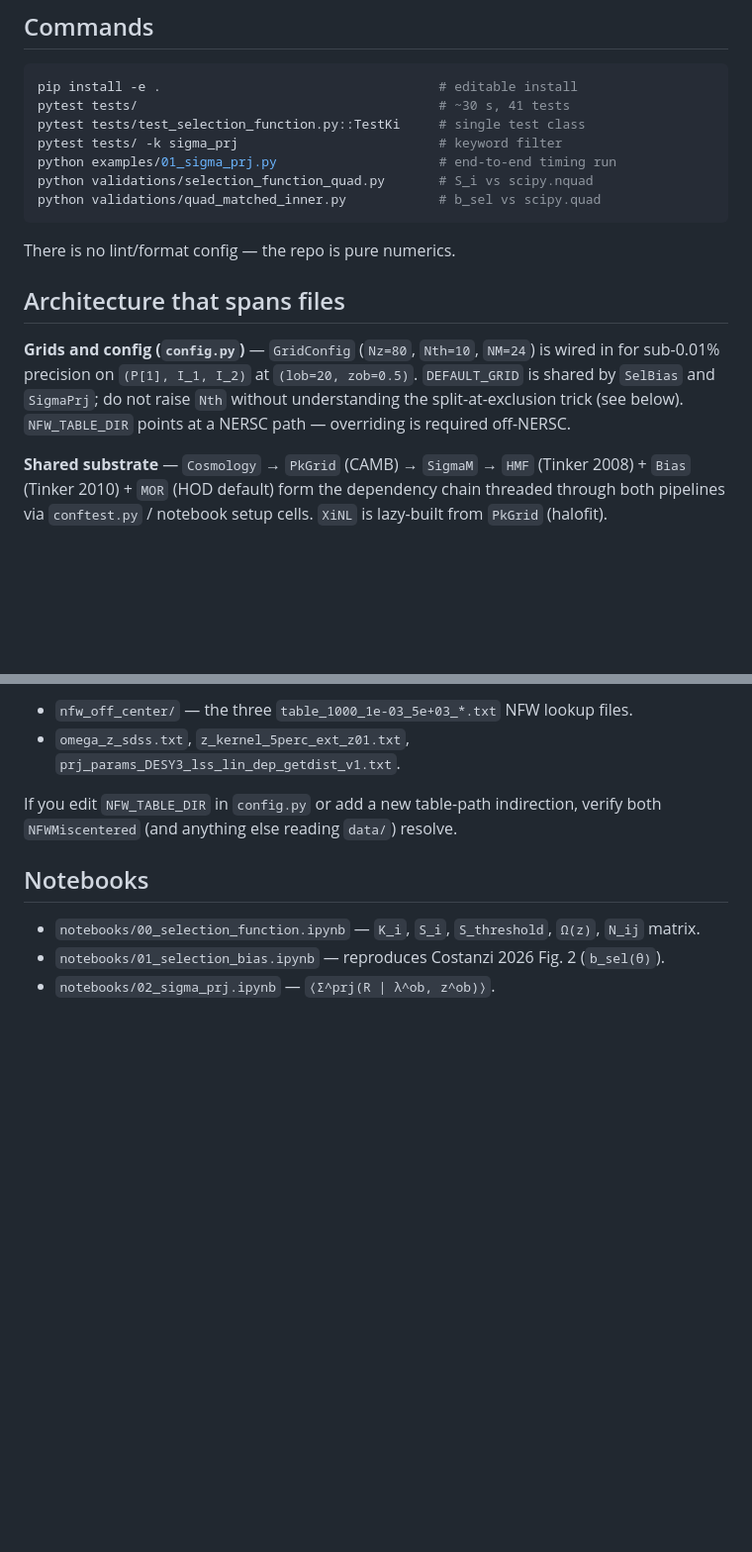
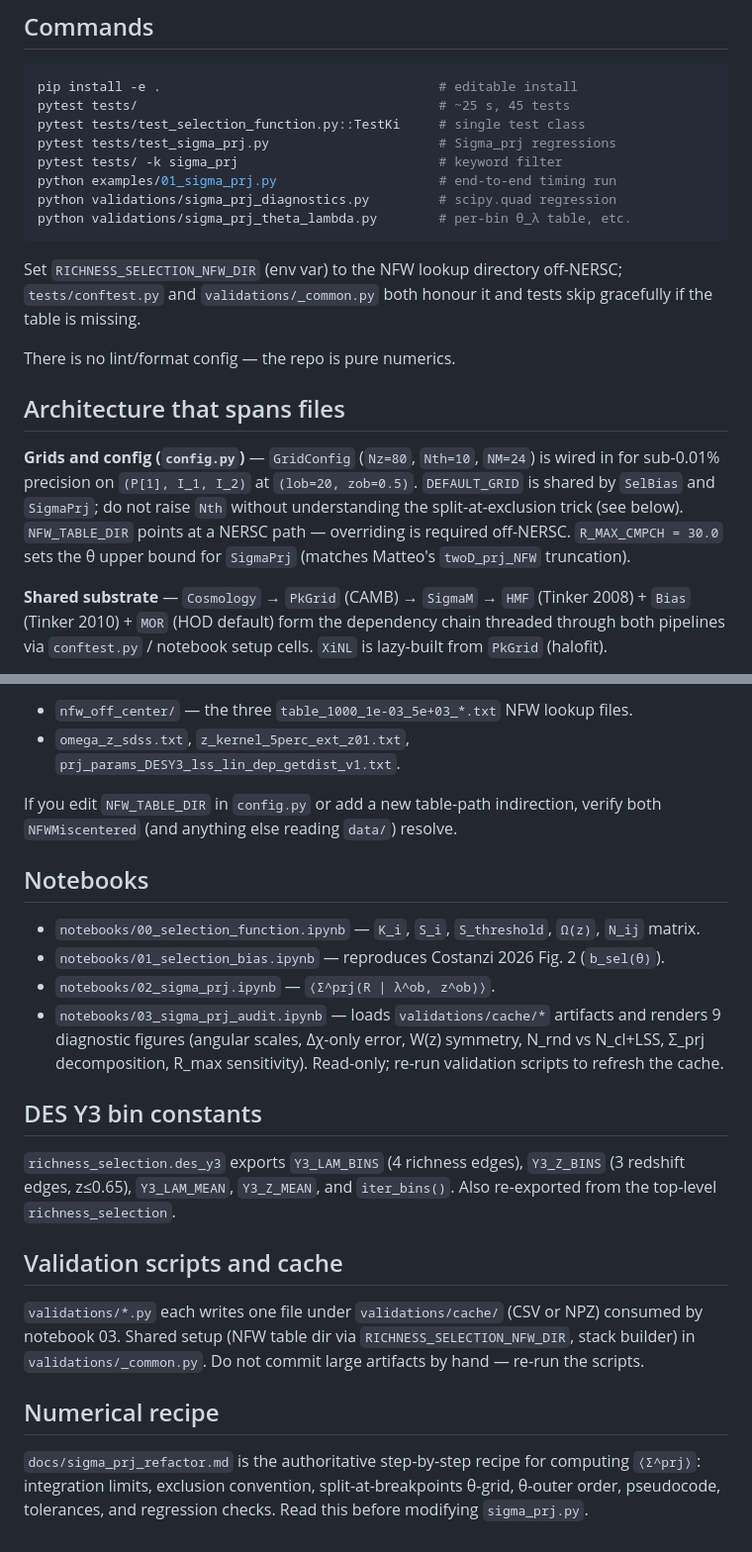
Before and after one commit to estevesjh/RichnessSelection, a Markdown page: CLAUDE.md, 2 parts joined by grey strips. Shown at 99% size. Drawn GitHub-style; blank space fills up the shorter version.

Commit message:
Update CLAUDE.md for Sigma_prj refactor
Stale in three places after the rewrite: test count (41 -> 45), the
SigmaPrj __call__ description (old split-at-theta_R only, new
theta-outer + rnd/cl split + default returns cl), and missing
pointers to notebook 03, the des_y3 constants, the validations/cache
convention, and docs/sigma_prj_refactor.md as the recipe.

````diff
--- a/CLAUDE.md
+++ b/CLAUDE.md
@@ -15,19 +15,24 @@ The two pipelines share cosmology, the HMF, bias, and MOR layers but are otherwi
 
 ```bash
 pip install -e .                                    # editable install
-pytest tests/                                       # ~30 s, 41 tests
+pytest tests/                                       # ~25 s, 45 tests
 pytest tests/test_selection_function.py::TestKi     # single test class
+pytest tests/test_sigma_prj.py                      # Sigma_prj regressions
 pytest tests/ -k sigma_prj                          # keyword filter
 python examples/01_sigma_prj.py                     # end-to-end timing run
-python validations/selection_function_quad.py       # S_i vs scipy.nquad
-python validations/quad_matched_inner.py            # b_sel vs scipy.quad
+python validations/sigma_prj_diagnostics.py         # scipy.quad regression
+python validations/sigma_prj_theta_lambda.py        # per-bin θ_λ table, etc.
 ```
+
+Set `RICHNESS_SELECTION_NFW_DIR` (env var) to the NFW lookup directory
+off-NERSC; `tests/conftest.py` and `validations/_common.py` both honour
+it and tests skip gracefully if the table is missing.
 
 There is no lint/format config — the repo is pure numerics.
 
 ## Architecture that spans files
 
-**Grids and config (`config.py`)** — `GridConfig` (`Nz=80`, `Nth=10`, `NM=24`) is wired in for sub-0.01% precision on `(P[1], I_1, I_2)` at `(lob=20, zob=0.5)`. `DEFAULT_GRID` is shared by `SelBias` and `SigmaPrj`; do not raise `Nth` without understanding the split-at-exclusion trick (see below). `NFW_TABLE_DIR` points at a NERSC path — overriding is required off-NERSC.
+**Grids and config (`config.py`)** — `GridConfig` (`Nz=80`, `Nth=10`, `NM=24`) is wired in for sub-0.01% precision on `(P[1], I_1, I_2)` at `(lob=20, zob=0.5)`. `DEFAULT_GRID` is shared by `SelBias` and `SigmaPrj`; do not raise `Nth` without understanding the split-at-exclusion trick (see below). `NFW_TABLE_DIR` points at a NERSC path — overriding is required off-NERSC. `R_MAX_CMPCH = 30.0` sets the θ upper bound for `SigmaPrj` (matches Matteo's `twoD_prj_NFW` truncation).
 
 **Shared substrate** — `Cosmology` → `PkGrid` (CAMB) → `SigmaM` → `HMF` (Tinker 2008) + `Bias` (Tinker 2010) + `MOR` (HOD default) form the dependency chain threaded through both pipelines via `conftest.py` / notebook setup cells. `XiNL` is lazy-built from `PkGrid` (halofit).
 
@@ -56,3 +61,16 @@ If you edit `NFW_TABLE_DIR` in `config.py` or add a new table-path indirection,
 - `notebooks/00_selection_function.ipynb` — `K_i`, `S_i`, `S_threshold`, `Ω(z)`, `N_ij` matrix.
 - `notebooks/01_selection_bias.ipynb` — reproduces Costanzi 2026 Fig. 2 (`b_sel(θ)`).
 - `notebooks/02_sigma_prj.ipynb` — `⟨Σ^prj(R | λ^ob, z^ob)⟩`.
+- `notebooks/03_sigma_prj_audit.ipynb` — loads `validations/cache/*` artifacts and renders 9 diagnostic figures (angular scales, Δχ-only error, W(z) symmetry, N_rnd vs N_cl+LSS, Σ_prj decomposition, R_max sensitivity). Read-only; re-run validation scripts to refresh the cache.
+
+## DES Y3 bin constants
+
+`richness_selection.des_y3` exports `Y3_LAM_BINS` (4 richness edges), `Y3_Z_BINS` (3 redshift edges, z≤0.65), `Y3_LAM_MEAN`, `Y3_Z_MEAN`, and `iter_bins()`. Also re-exported from the top-level `richness_selection`.
+
+## Validation scripts and cache
+
+`validations/*.py` each writes one file under `validations/cache/` (CSV or NPZ) consumed by notebook 03. Shared setup (NFW table dir via `RICHNESS_SELECTION_NFW_DIR`, stack builder) in `validations/_common.py`. Do not commit large artifacts by hand — re-run the scripts.
+
+## Numerical recipe
+
+`docs/sigma_prj_refactor.md` is the authoritative step-by-step recipe for computing `⟨Σ^prj⟩`: integration limits, exclusion convention, split-at-breakpoints θ-grid, θ-outer order, pseudocode, tolerances, and regression checks. Read this before modifying `sigma_prj.py`.
````
Also changed, not shown: other parts of CLAUDE.md (+1 -1 lines).
